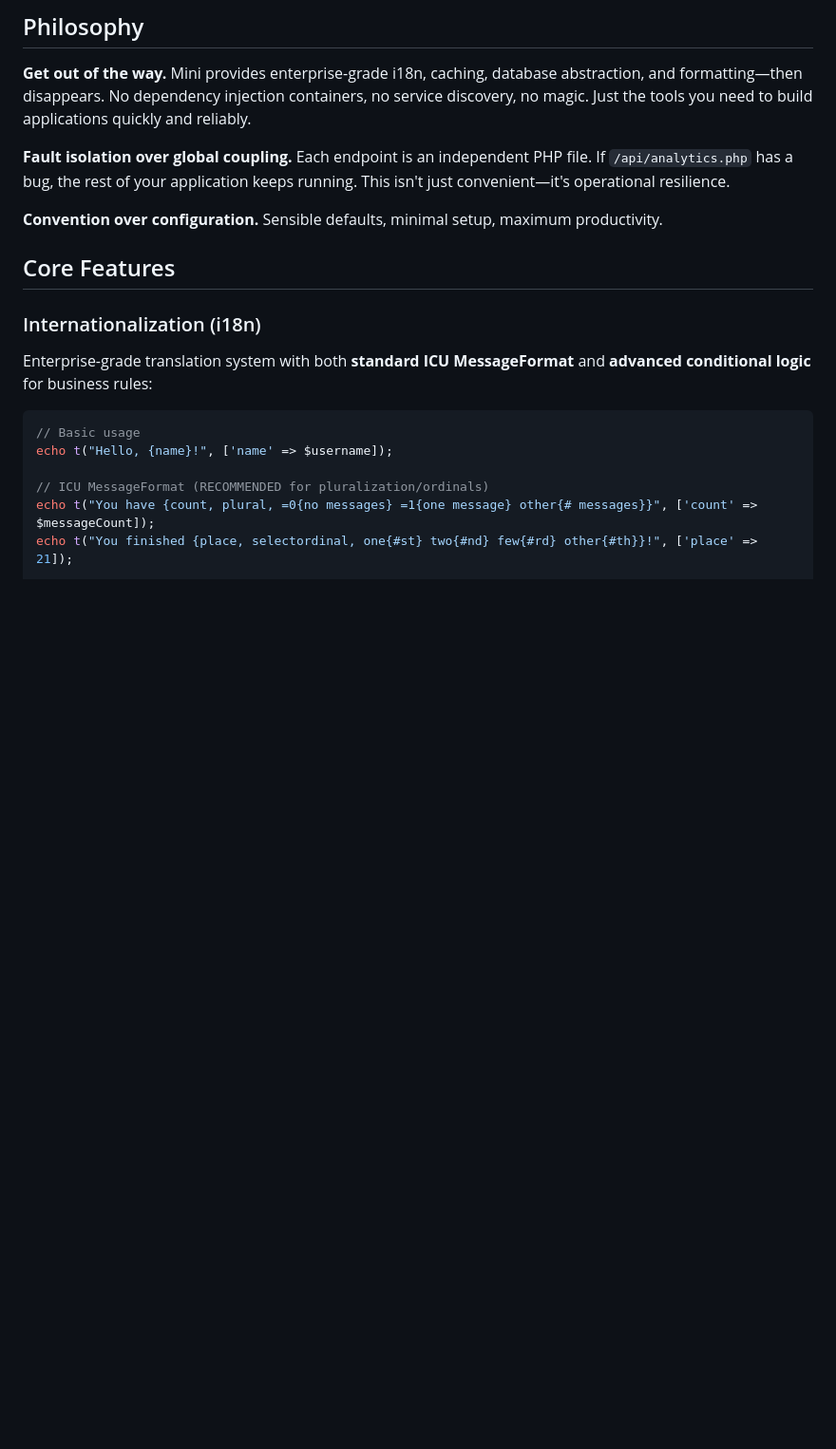
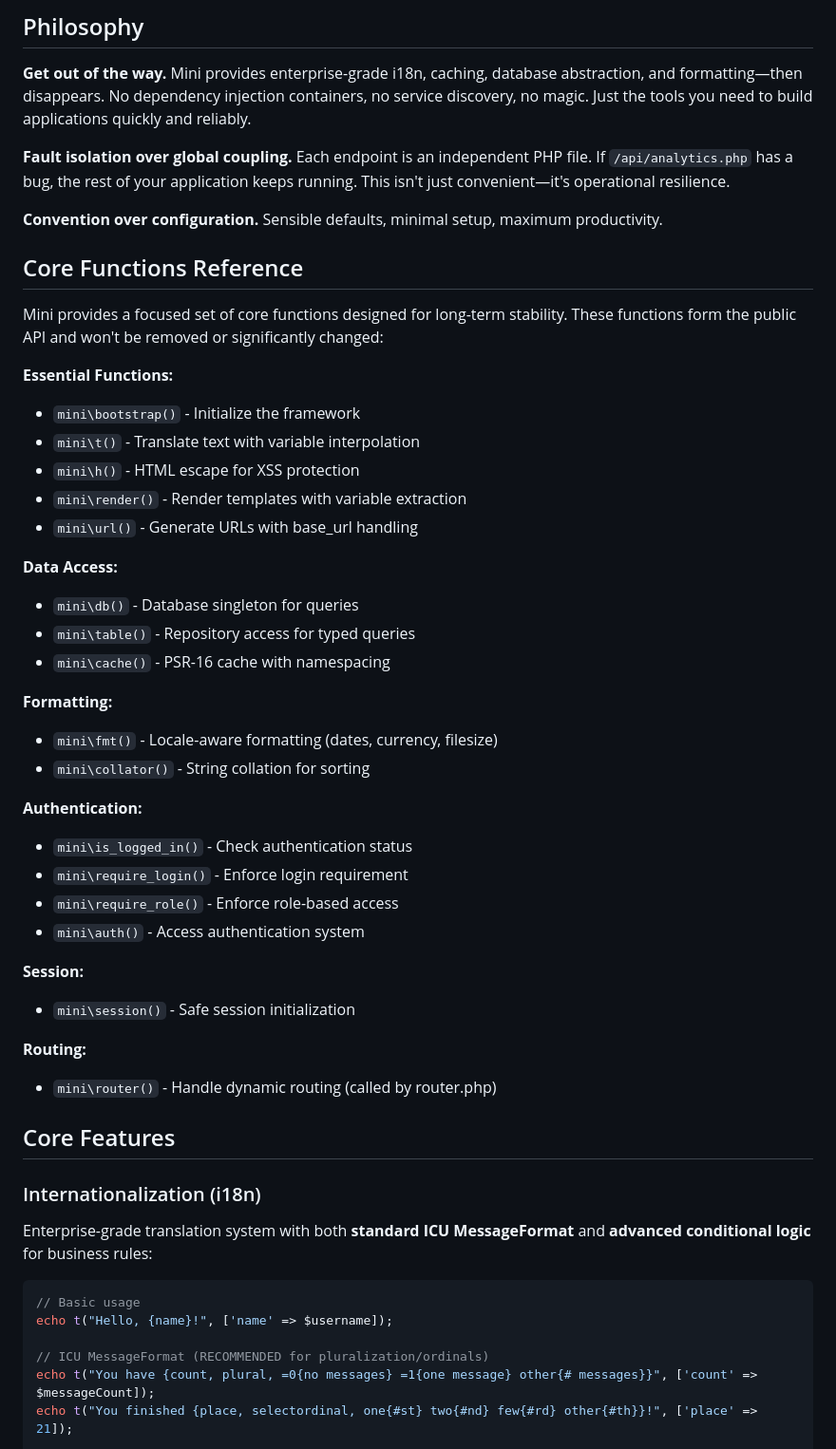
Before and after one commit to frodeborli/fubber-mini, a Markdown page: README.md, the part around one of its changes. Shown at 95% size. Rendered like a GitHub page; blank space fills up the shorter version.

```diff
--- a/README.md
+++ b/README.md
@@ -9,6 +9,38 @@ A deliberately minimal PHP micro-framework for experienced developers who want p
 **Fault isolation over global coupling.** Each endpoint is an independent PHP file. If `/api/analytics.php` has a bug, the rest of your application keeps running. This isn't just convenient—it's operational resilience.
 
 **Convention over configuration.** Sensible defaults, minimal setup, maximum productivity.
+
+## Core Functions Reference
+
+Mini provides a focused set of core functions designed for long-term stability. These functions form the public API and won't be removed or significantly changed:
+
+**Essential Functions:**
+- `mini\bootstrap()` - Initialize the framework
+- `mini\t()` - Translate text with variable interpolation
+- `mini\h()` - HTML escape for XSS protection
+- `mini\render()` - Render templates with variable extraction
+- `mini\url()` - Generate URLs with base_url handling
+
+**Data Access:**
+- `mini\db()` - Database singleton for queries
+- `mini\table()` - Repository access for typed queries
+- `mini\cache()` - PSR-16 cache with namespacing
+
+**Formatting:**
+- `mini\fmt()` - Locale-aware formatting (dates, currency, filesize)
+- `mini\collator()` - String collation for sorting
+
+**Authentication:**
+- `mini\is_logged_in()` - Check authentication status
+- `mini\require_login()` - Enforce login requirement
+- `mini\require_role()` - Enforce role-based access
+- `mini\auth()` - Access authentication system
+
+**Session:**
+- `mini\session()` - Safe session initialization
+
+**Routing:**
+- `mini\router()` - Handle dynamic routing (called by router.php)
 
 ## Core Features
 
```
Also changed, not shown: other parts of README.md (+88 -15 lines).
